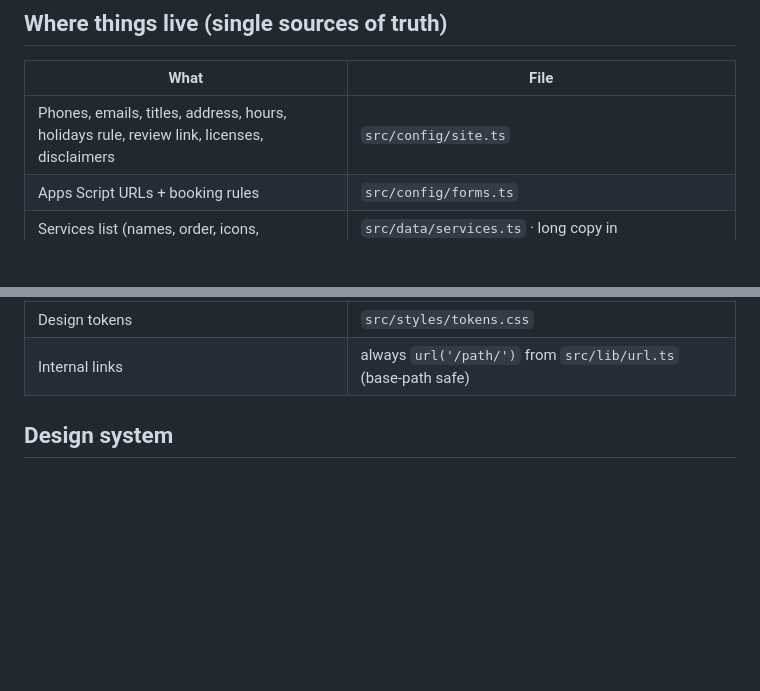
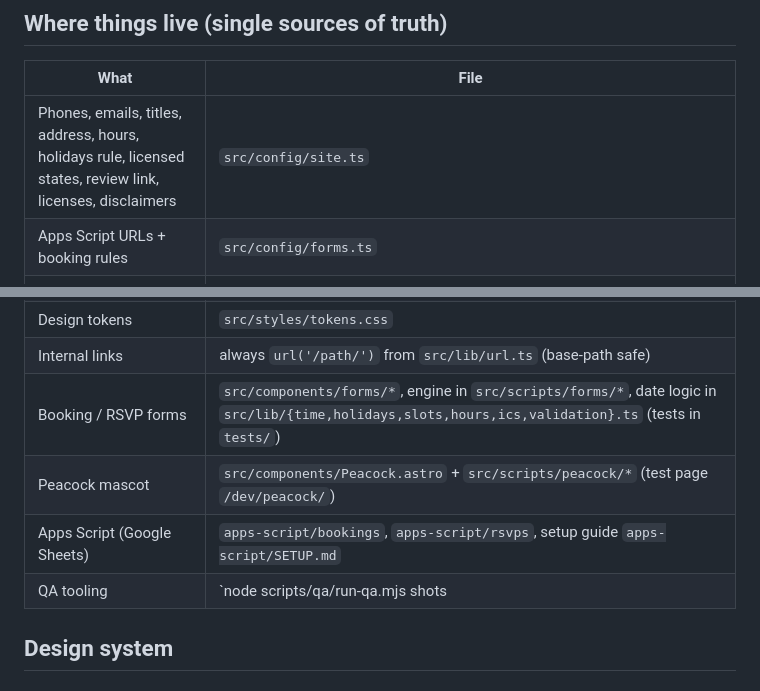
Before and after one commit to shwetashahamin1231/Shah-Amin-Insurance-Financials, a Markdown page: CLAUDE.md, 2 parts joined by grey strips. Drawn GitHub-style; blank space fills up the shorter version.

```diff
--- a/CLAUDE.md
+++ b/CLAUDE.md
@@ -12,7 +12,7 @@ Flagship site for a family-owned insurance & financial services practice (founde
 ## Where things live (single sources of truth)
 | What | File |
 |---|---|
-| Phones, emails, titles, address, hours, holidays rule, review link, licenses, disclaimers | `src/config/site.ts` |
+| Phones, emails, titles, address, hours, holidays rule, licensed states, review link, licenses, disclaimers | `src/config/site.ts` |
 | Apps Script URLs + booking rules | `src/config/forms.ts` |
 | Services list (names, order, icons, summaries) | `src/data/services.ts` · long copy in `src/content/services/<slug>.md` |
 | Advisor bios | `src/content/team/*.md` (Shweta: `bioComingSoon: true` until filled) |
@@ -24,6 +24,10 @@ Flagship site for a family-owned insurance & financial services practice (founde
 | Navigation | `src/data/nav.ts` |
 | Design tokens | `src/styles/tokens.css` |
 | Internal links | always `url('/path/')` from `src/lib/url.ts` (base-path safe) |
+| Booking / RSVP forms | `src/components/forms/*`, engine in `src/scripts/forms/*`, date logic in `src/lib/{time,holidays,slots,hours,ics,validation}.ts` (tests in `tests/`) |
+| Peacock mascot | `src/components/Peacock.astro` + `src/scripts/peacock/*` (test page `/dev/peacock/`) |
+| Apps Script (Google Sheets) | `apps-script/bookings`, `apps-script/rsvps`, setup guide `apps-script/SETUP.md` |
+| QA tooling | `node scripts/qa/run-qa.mjs shots|perf`, `node scripts/qa/lighthouse.mjs` (against `npm run preview`) |
 
 ## Design system
 ### Colour (measured from the logo — ★ = exact logo colour)
```
Also changed, not shown: README.md (+2 -1 lines).
